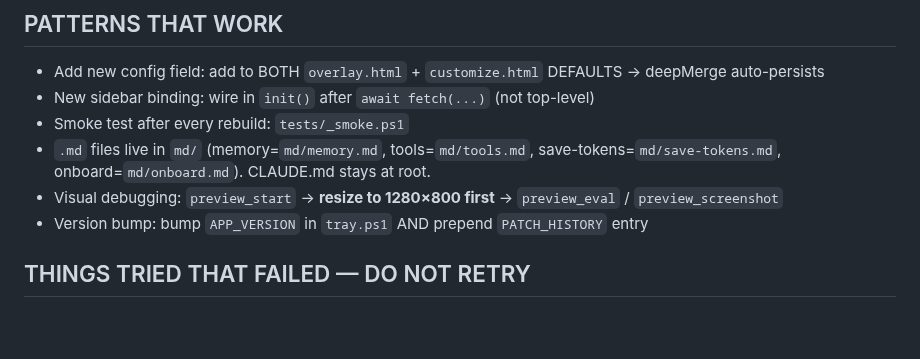
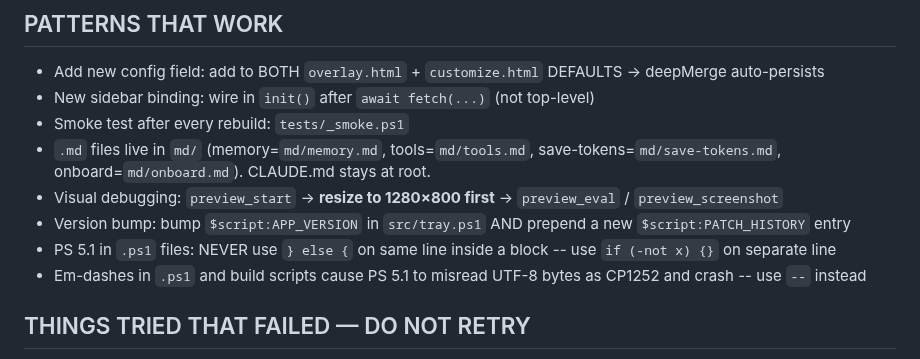
Before and after one commit to MasterShadex/Masters-FM, a Markdown page: md/memory.md, the part around one of its changes. GitHub-like rendering; blank space fills up the shorter version.

```diff
--- a/md/memory.md
+++ b/md/memory.md
@@ -84,7 +106,9 @@ Inside `@"..."@`, `` "`"`$msiFile`"" `` expands to `""$msiFile""` — PowerShell
 - Smoke test after every rebuild: `tests/_smoke.ps1`
 - `.md` files live in `md/` (memory=`md/memory.md`, tools=`md/tools.md`, save-tokens=`md/save-tokens.md`, onboard=`md/onboard.md`). CLAUDE.md stays at root.
 - Visual debugging: `preview_start` → **resize to 1280×800 first** → `preview_eval` / `preview_screenshot`
-- Version bump: bump `APP_VERSION` in `tray.ps1` AND prepend `PATCH_HISTORY` entry
+- Version bump: bump `$script:APP_VERSION` in `src/tray.ps1` AND prepend a new `$script:PATCH_HISTORY` entry
+- PS 5.1 in `.ps1` files: NEVER use `} else {` on same line inside a block -- use `if (-not x) {}` on separate line
+- Em-dashes in `.ps1` and build scripts cause PS 5.1 to misread UTF-8 bytes as CP1252 and crash -- use `--` instead
 
 ## THINGS TRIED THAT FAILED — DO NOT RETRY
 
```
Also changed, not shown: other parts of md/memory.md (+32 -3 lines).
